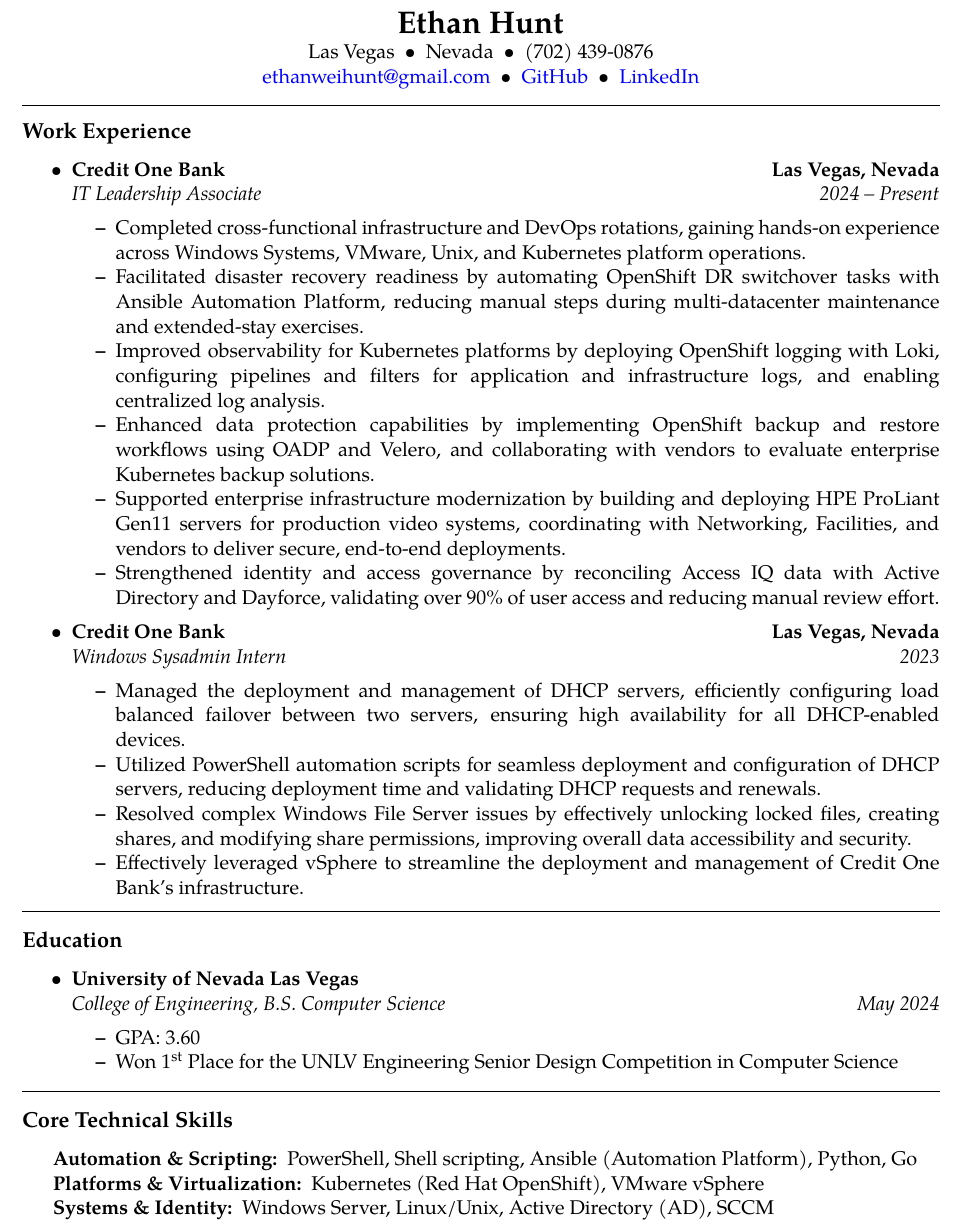
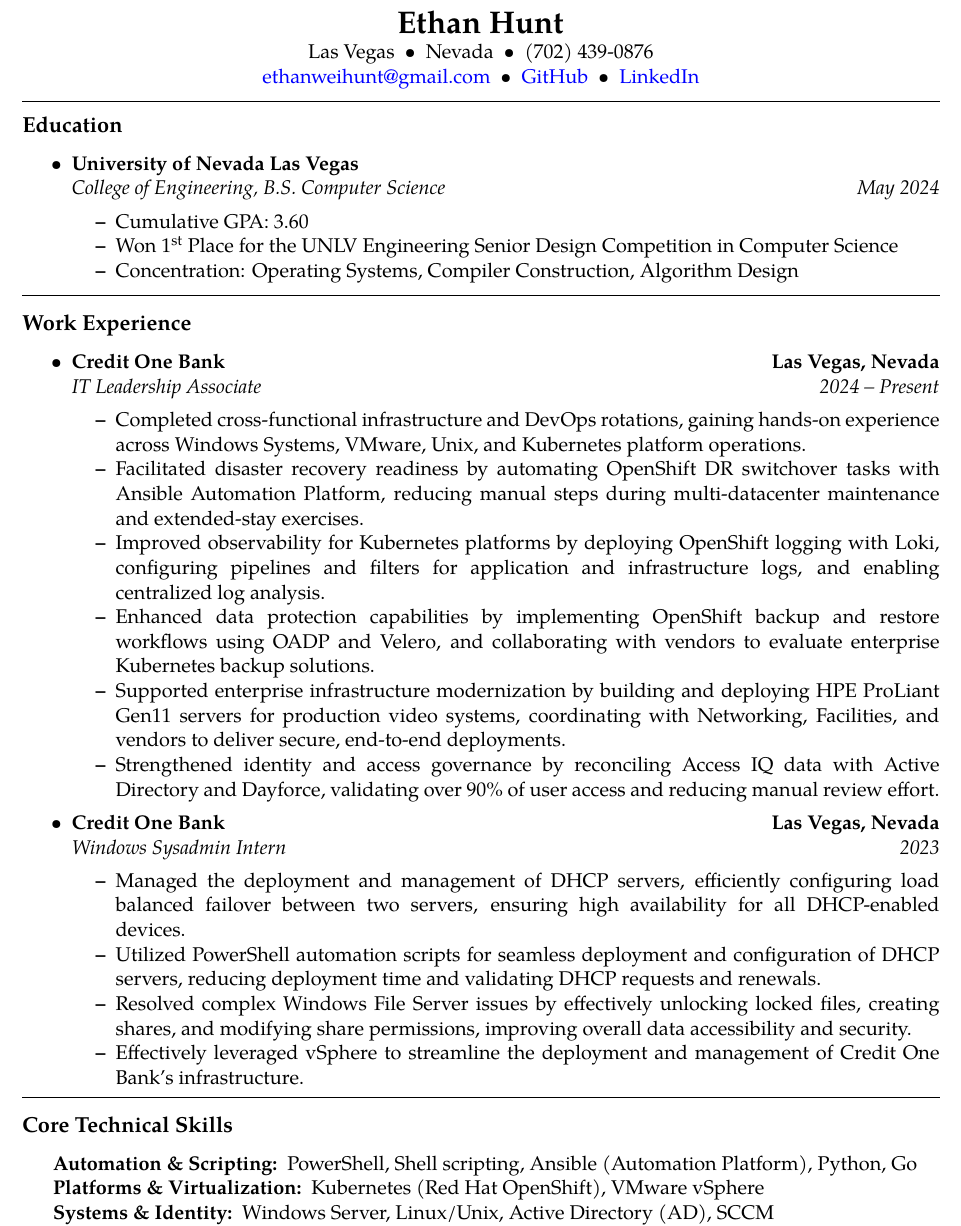
Before and after one commit to RedPenguin88/resume, a LaTeX CV (resume.tex): part of the page, cut so that both start at the same text. Compiled offline with pdfLaTeX.

Commit message:
reword and reorder education

```diff
--- a/resume.tex
+++ b/resume.tex
@@ -66,7 +66,7 @@
   \href{mailto:ethanweihunt@gmail.com}{ethanweihunt@gmail.com}\ \ \textbullet \ \ \href{https://github.com/RedPenguin88}{GitHub}\ \ \textbullet \ \ \href{https://www.linkedin.com/in/ethan-hunt-57a435282}{LinkedIn}
 \end{center}
 
-\hrule
+\hrule height 0.1pt
 \vspace{0.4em}
 
 % \begin{center}
@@ -78,6 +78,27 @@
 % IT Specialist with 2 years of experience in systems administration and DevOps engineering, with particular emphasis on automation and orchestration.
 
 \vspace{-1.0em}
+\subsection*{Education}
+
+\begin{itemize}
+	\parskip=0.1em
+
+	\item
+	\textbf{University of Nevada Las Vegas}
+  \\
+	\headerrow
+    {\emph{College of Engineering, B.S. Computer Science}}
+    {\emph{May 2024}}
+	\begin{itemize*}
+		\item Cumulative GPA: 3.60
+    \item Won 1\textsuperscript{st} Place for the UNLV Engineering Senior Design Competition in Computer Science
+    \item Concentration: Operating Systems, Compiler Construction, Algorithm Design
+	\end{itemize*}
+
+\end{itemize}
+
+\hrule height 0.1pt
+\vspace{-0.4em}
 \subsection*{Work Experience}
 
 \begin{itemize}
@@ -115,27 +136,7 @@
   \end{itemize*}
 \end{itemize}
 
-\hrule
-\vspace{-0.4em}
-\subsection*{Education}
-
-\begin{itemize}
-	\parskip=0.1em
-
-	\item
-	\textbf{University of Nevada Las Vegas}
-  \\
-	\headerrow
-    {\emph{College of Engineering, B.S. Computer Science}}
-    {\emph{May 2024}}
-	\begin{itemize*}
-		\item GPA: 3.60
-    \item Won 1\textsuperscript{st} Place for the UNLV Engineering Senior Design Competition in Computer Science
-	\end{itemize*}
-
-\end{itemize}
-
-\hrule
+\hrule height 0.1pt
 \vspace{-0.4em}
 \subsection*{Core Technical Skills}
 
```
Also changed, not shown: resume.pdf.
